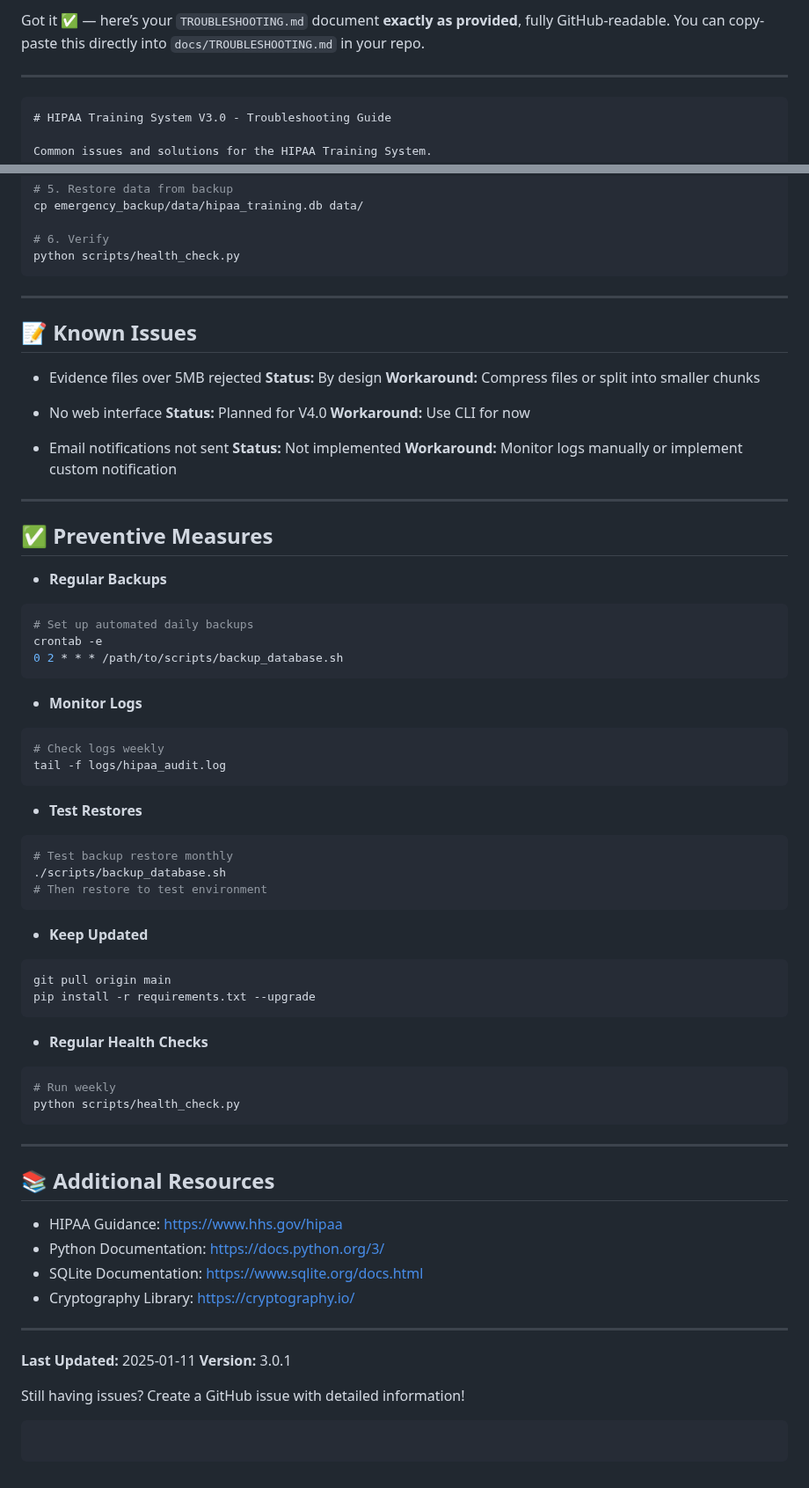
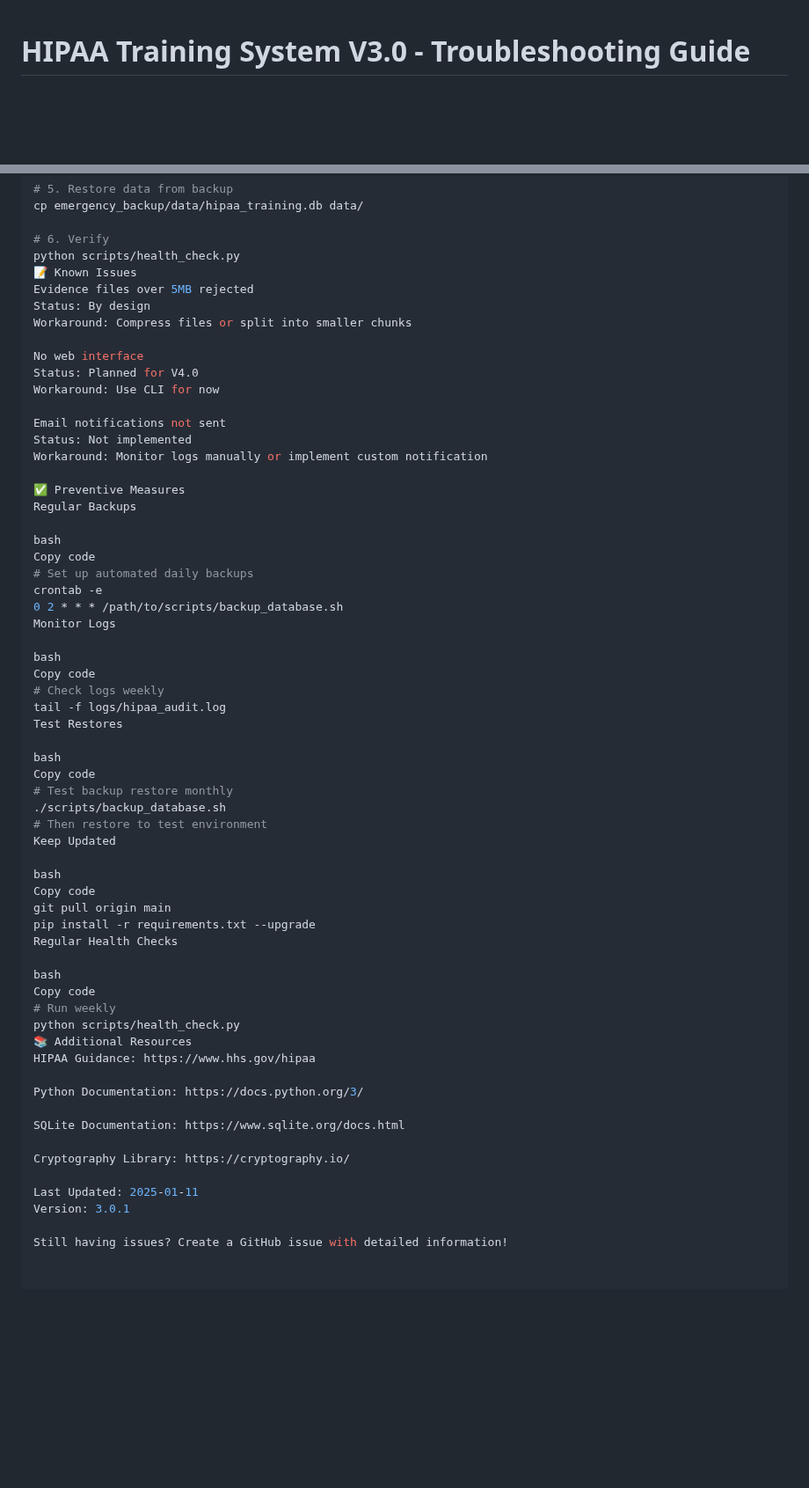
Before and after one commit to Saranoah/HIPAA-Training-System-for-Pharmacy-Staff-V2.0, a Markdown page: docs/TROUBLESHOOTING.md, 2 parts joined by grey strips. Shown at 88% size. Rendered like a GitHub page; blank space fills up the shorter version.

`````diff
--- a/docs/TROUBLESHOOTING.md
+++ b/docs/TROUBLESHOOTING.md
@@ -1,9 +1,3 @@
-Got it ✅ — here’s your `TROUBLESHOOTING.md` document **exactly as provided**, fully GitHub-readable.
-You can copy-paste this directly into `docs/TROUBLESHOOTING.md` in your repo.
-
----
-
-````markdown
 # HIPAA Training System V3.0 - Troubleshooting Guide
 
 Common issues and solutions for the HIPAA Training System.
@@ -787,80 +661,62 @@ cp emergency_backup/data/hipaa_training.db data/
 
 # 6. Verify
 python scripts/health_check.py
-```
+📝 Known Issues
+Evidence files over 5MB rejected
+Status: By design
+Workaround: Compress files or split into smaller chunks
 
----
+No web interface
+Status: Planned for V4.0
+Workaround: Use CLI for now
 
-## 📝 Known Issues
+Email notifications not sent
+Status: Not implemented
+Workaround: Monitor logs manually or implement custom notification
 
-* Evidence files over 5MB rejected
-  **Status:** By design
-  **Workaround:** Compress files or split into smaller chunks
+✅ Preventive Measures
+Regular Backups
 
-* No web interface
-  **Status:** Planned for V4.0
-  **Workaround:** Use CLI for now
-
-* Email notifications not sent
-  **Status:** Not implemented
-  **Workaround:** Monitor logs manually or implement custom notification
-
----
-
-## ✅ Preventive Measures
-
-* **Regular Backups**
-
-```bash
+bash
+Copy code
 # Set up automated daily backups
 crontab -e
 0 2 * * * /path/to/scripts/backup_database.sh
-```
+Monitor Logs
 
-* **Monitor Logs**
-
-```bash
+bash
+Copy code
 # Check logs weekly
 tail -f logs/hipaa_audit.log
-```
+Test Restores
 
-* **Test Restores**
-
-```bash
+bash
+Copy code
 # Test backup restore monthly
 ./scripts/backup_database.sh
 # Then restore to test environment
-```
+Keep Updated
 
-* **Keep Updated**
-
-```bash
+bash
+Copy code
 git pull origin main
 pip install -r requirements.txt --upgrade
-```
+Regular Health Checks
 
-* **Regular Health Checks**
-
-```bash
+bash
+Copy code
 # Run weekly
 python scripts/health_check.py
-```
+📚 Additional Resources
+HIPAA Guidance: https://www.hhs.gov/hipaa
 
----
+Python Documentation: https://docs.python.org/3/
 
-## 📚 Additional Resources
+SQLite Documentation: https://www.sqlite.org/docs.html
 
-* HIPAA Guidance: [https://www.hhs.gov/hipaa](https://www.hhs.gov/hipaa)
-* Python Documentation: [https://docs.python.org/3/](https://docs.python.org/3/)
-* SQLite Documentation: [https://www.sqlite.org/docs.html](https://www.sqlite.org/docs.html)
-* Cryptography Library: [https://cryptography.io/](https://cryptography.io/)
+Cryptography Library: https://cryptography.io/
 
----
-
-**Last Updated:** 2025-01-11
-**Version:** 3.0.1
+Last Updated: 2025-01-11
+Version: 3.0.1
 
 Still having issues? Create a GitHub issue with detailed information!
-
-```
-```
`````
Also changed, not shown: other parts of docs/TROUBLESHOOTING.md (+225 -345 lines).
